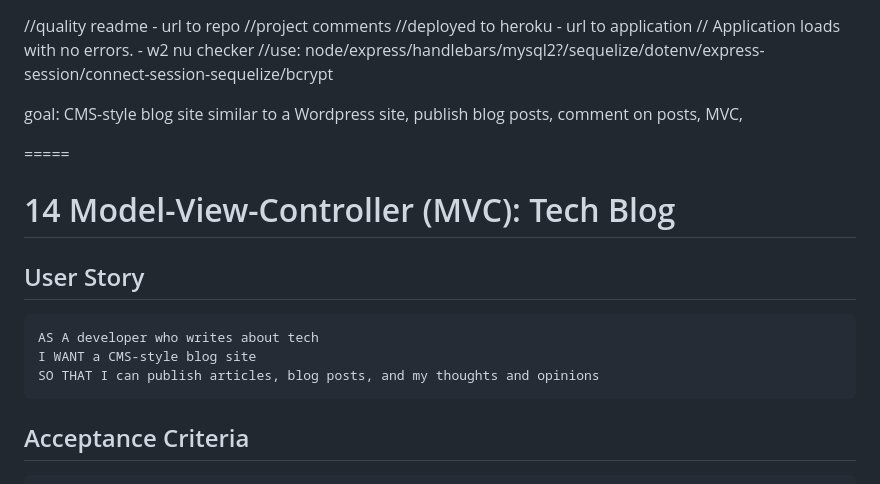
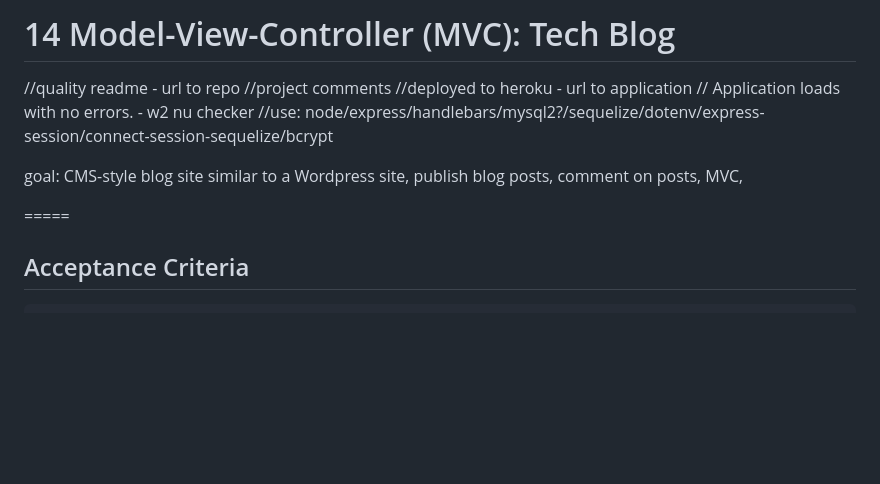
Before and after one commit to DavidTunnell/tech-blog-fullstack-mvc-node-express-mysql-handlebars-authentication, a Markdown page: README.md, the part around the change. GitHub-like rendering; blank space fills up the shorter version.

````diff
--- a/README.md
+++ b/README.md
@@ -1,3 +1,4 @@
+# 14 Model-View-Controller (MVC): Tech Blog
 
 //quality readme - url to repo
 //project comments
@@ -8,15 +9,6 @@
 goal: CMS-style blog site similar to a Wordpress site, publish blog posts, comment on posts, MVC,
 
 =====
-
-# 14 Model-View-Controller (MVC): Tech Blog
-## User Story
-
-```md
-AS A developer who writes about tech
-I WANT a CMS-style blog site
-SO THAT I can publish articles, blog posts, and my thoughts and opinions
-```
 
 ## Acceptance Criteria
 
````
Also changed, not shown: public/images/bulma.png (added), public/images/first-post.png (added), 3 other files.
